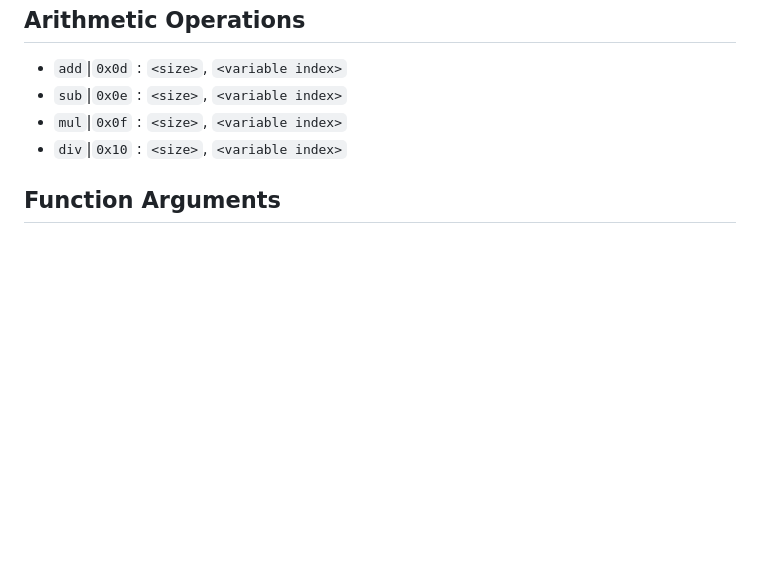
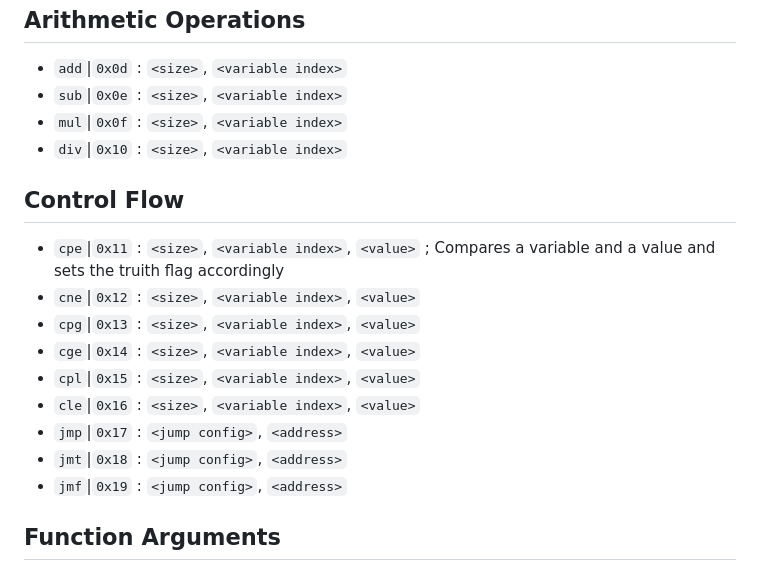
Before and after one commit to Giona2/Portable-Assembly-Interpreter, a Markdown page: planning/PASM Syntax.md, the part around the change. Drawn GitHub-style; blank space fills up the shorter version.

Commit message:
Added plans for control flow
Let's implement the basic ones first though

```diff
--- a/planning/PASM Syntax.md
+++ b/planning/PASM Syntax.md
@@ -43,6 +43,17 @@ Six function arg registers will be available for the sole purpose of passing arg
 - `mul`|`0x0f` : `<size>`, `<variable index>`
 - `div`|`0x10` : `<size>`, `<variable index>`
 
+## Control Flow
+- `cpe`|`0x11` : `<size>`, `<variable index>`, `<value>` ; Compares a variable and a value and sets the truith flag accordingly
+- `cne`|`0x12` : `<size>`, `<variable index>`, `<value>`
+- `cpg`|`0x13` : `<size>`, `<variable index>`, `<value>`
+- `cge`|`0x14` : `<size>`, `<variable index>`, `<value>`
+- `cpl`|`0x15` : `<size>`, `<variable index>`, `<value>`
+- `cle`|`0x16` : `<size>`, `<variable index>`, `<value>`
+- `jmp`|`0x17` : `<jump config>`, `<address>`
+- `jmt`|`0x18` : `<jump config>`, `<address>`
+- `jmf`|`0x19` : `<jump config>`, `<address>`
+
 ## Function Arguments
 - `ar_`|`0xa_` : `<size>`, `<variable index>` ; Sets the value of the given arugment register. `0xa0` Reflects the ret register while `0xa1-0xa6` reflects the argument registers
 
```
